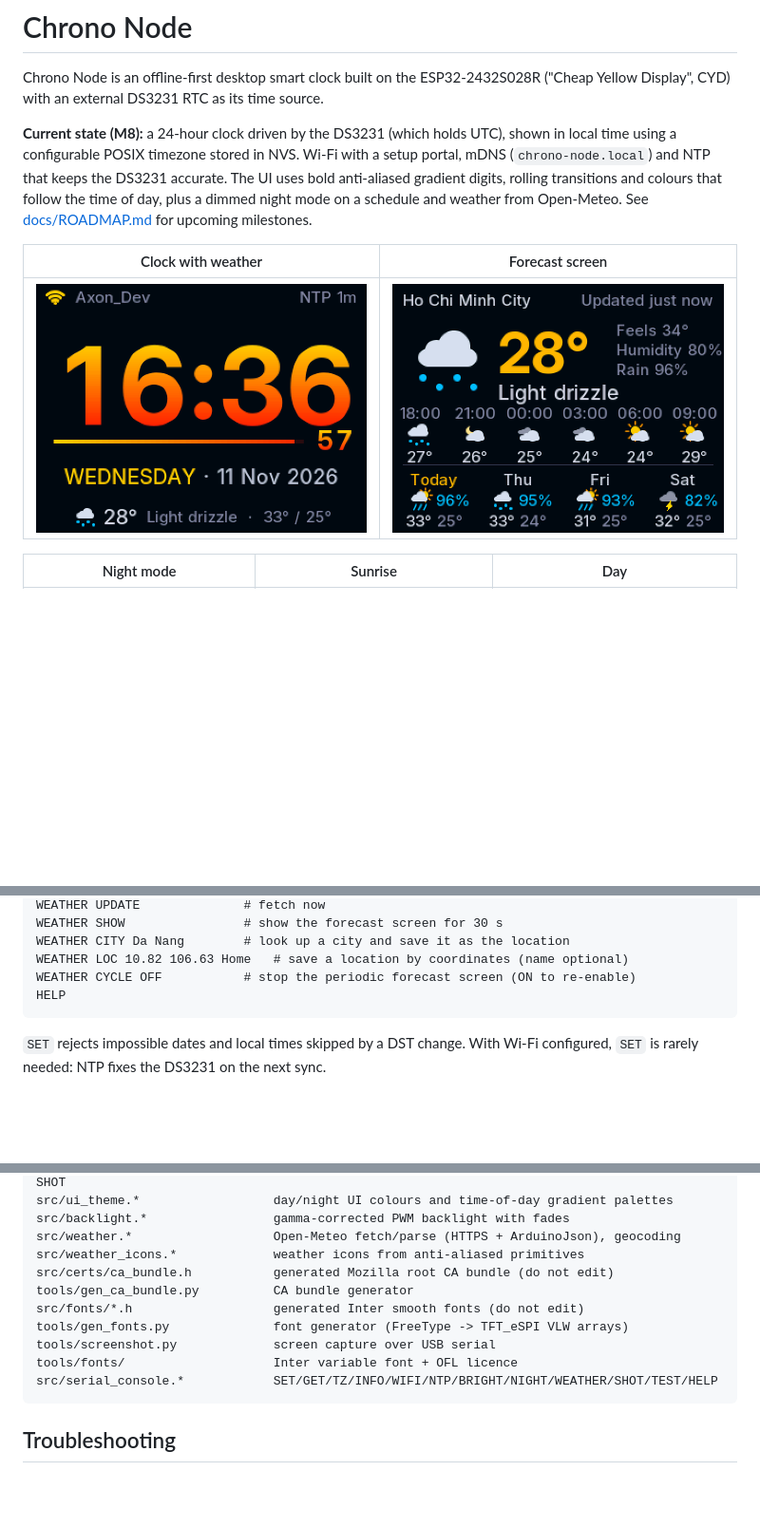
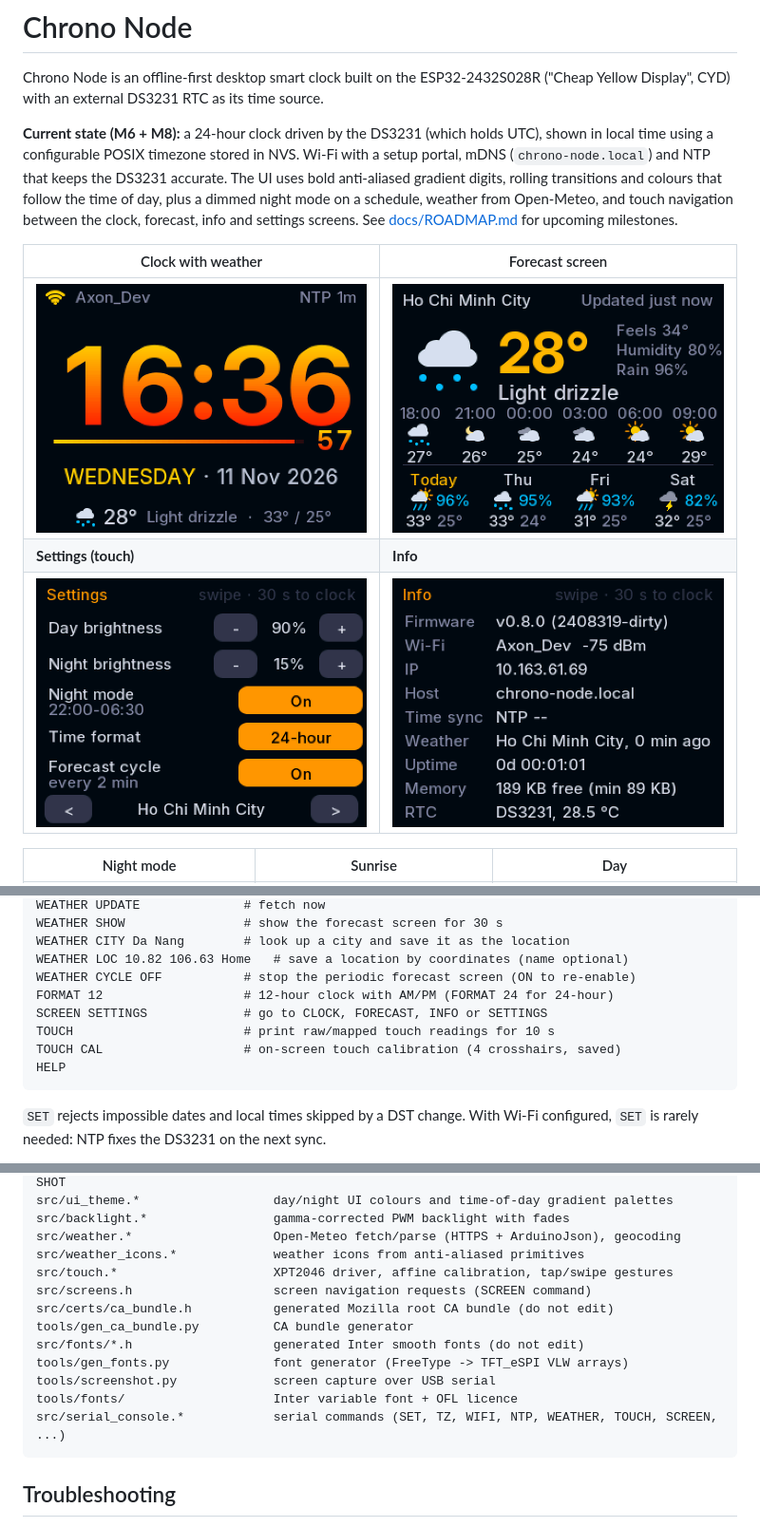
Before and after one commit to Baremetal-Core/chrono-node, a Markdown page: README.md, 3 parts joined by grey strips. Shown at 95% size. Drawn GitHub-style; pictures changed too: docs/images/screen-info.png (added), docs/images/screen-settings.png (added); blank space fills up the shorter version.

````diff
--- a/README.md
+++ b/README.md
@@ -3,16 +3,19 @@
 Chrono Node is an offline-first desktop smart clock built on the ESP32-2432S028R
 ("Cheap Yellow Display", CYD) with an external DS3231 RTC as its time source.
 
-**Current state (M8):** a 24-hour clock driven by the DS3231 (which holds UTC), shown in
+**Current state (M6 + M8):** a 24-hour clock driven by the DS3231 (which holds UTC), shown in
 local time using a configurable POSIX timezone stored in NVS. Wi-Fi with a setup portal, mDNS
 (`chrono-node.local`) and NTP that keeps the DS3231 accurate. The UI uses bold anti-aliased
 gradient digits, rolling transitions and colours that follow the time of day, plus a dimmed
-night mode on a schedule and weather from Open-Meteo. See [docs/ROADMAP.md](docs/ROADMAP.md)
-for upcoming milestones.
+night mode on a schedule, weather from Open-Meteo, and touch navigation between the clock,
+forecast, info and settings screens. See [docs/ROADMAP.md](docs/ROADMAP.md) for upcoming
+milestones.
 
 | Clock with weather | Forecast screen |
 |--------------------|-----------------|
 | ![Clock with weather](docs/images/weather-clock.png) | ![Forecast](docs/images/weather-forecast.png) |
+| **Settings (touch)** | **Info** |
+| ![Settings](docs/images/screen-settings.png) | ![Info](docs/images/screen-info.png) |
 
 | Night mode | Sunrise | Day |
 |------------|---------|-----|
@@ -236,6 +267,10 @@ WEATHER SHOW                # show the forecast screen for 30 s
 WEATHER CITY Da Nang        # look up a city and save it as the location
 WEATHER LOC 10.82 106.63 Home   # save a location by coordinates (name optional)
 WEATHER CYCLE OFF           # stop the periodic forecast screen (ON to re-enable)
+FORMAT 12                   # 12-hour clock with AM/PM (FORMAT 24 for 24-hour)
+SCREEN SETTINGS             # go to CLOCK, FORECAST, INFO or SETTINGS
+TOUCH                       # print raw/mapped touch readings for 10 s
+TOUCH CAL                   # on-screen touch calibration (4 crosshairs, saved)
 HELP
 ```
 
@@ -294,13 +329,15 @@ src/ui_theme.*                  day/night UI colours and time-of-day gradient pa
 src/backlight.*                 gamma-corrected PWM backlight with fades
 src/weather.*                   Open-Meteo fetch/parse (HTTPS + ArduinoJson), geocoding
 src/weather_icons.*             weather icons from anti-aliased primitives
+src/touch.*                     XPT2046 driver, affine calibration, tap/swipe gestures
+src/screens.h                   screen navigation requests (SCREEN command)
 src/certs/ca_bundle.h           generated Mozilla root CA bundle (do not edit)
 tools/gen_ca_bundle.py          CA bundle generator
 src/fonts/*.h                   generated Inter smooth fonts (do not edit)
 tools/gen_fonts.py              font generator (FreeType -> TFT_eSPI VLW arrays)
 tools/screenshot.py             screen capture over USB serial
 tools/fonts/                    Inter variable font + OFL licence
-src/serial_console.*            SET/GET/TZ/INFO/WIFI/NTP/BRIGHT/NIGHT/WEATHER/SHOT/TEST/HELP
+src/serial_console.*            serial commands (SET, TZ, WIFI, NTP, WEATHER, TOUCH, SCREEN, ...)
 ```
 
 ## Troubleshooting
````
Also changed, not shown: other parts of README.md (+28 -0 lines), docs/ROADMAP.md (+1 -1 lines), docs/images/clock-12h.png (added), 14 other files.
